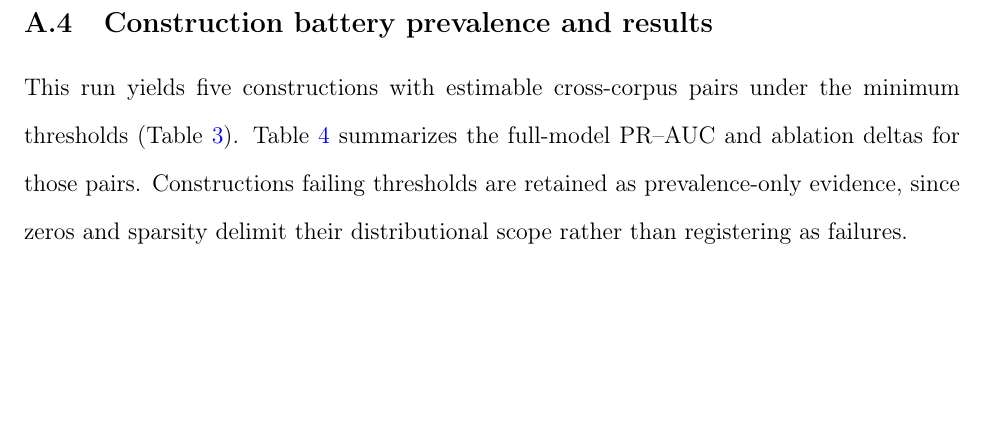
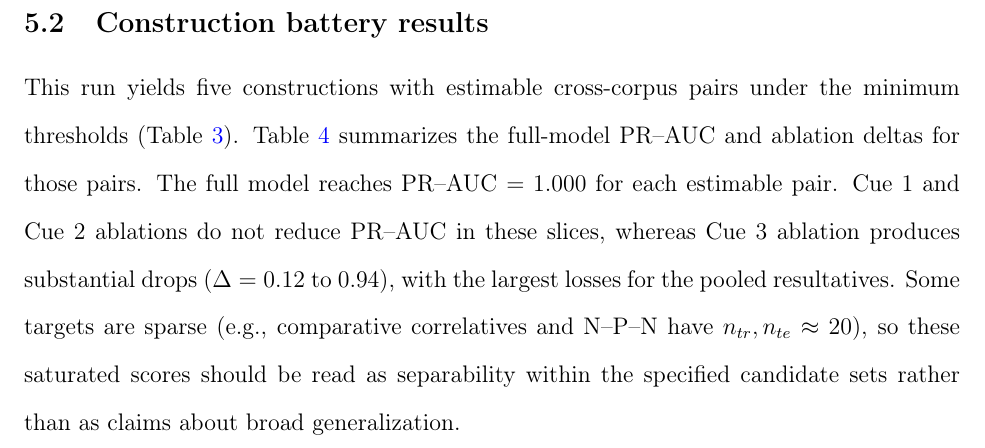
Before and after one commit to BrettRey/Language_as_a_Stack_of_HPC_Kinds, a LaTeX paper (main.tex): part of page 40 of 45 before the commit and part of page 30 of 45 after it, cut so that both start at the same text, the shorter picture padded with empty space. Compiled offline with pdfLaTeX.

Commit message:
Move construction battery results into main text

```diff
--- a/main.tex
+++ b/main.tex
@@ -460,6 +460,14 @@ Two additional targets are included explicitly to discipline the ontology. The f
 \end{longtable}
 \normalsize
 
+\subsection{Construction battery results}\label{sec:cx-battery-results}
+
+This run yields five constructions with estimable cross-corpus pairs under the minimum thresholds (Table~\ref{tab:cx-battery-prevalence}). Table~\ref{tab:cx-battery-results} summarizes the full-model PR--AUC and ablation deltas for those pairs. The full model reaches PR--AUC $=1.000$ for each estimable pair. Cue~1 and Cue~2 ablations do not reduce PR--AUC in these slices, whereas Cue~3 ablation produces substantial drops ($\Delta=0.12$ to $0.94$), with the largest losses for the pooled resultatives. Some targets are sparse (e.g., comparative correlatives and N--P--N have $n_{tr}, n_{te} \approx 20$), so these saturated scores should be read as separability within the specified candidate sets rather than as claims about broad generalization.
+
+\input{out/cx_battery_prevalence.tex}
+
+\input{out/cx_battery_summary.tex}
+
 \subsection{Candidate sets, decoys, and cue ablations}\label{sec:cx-candidates}
 
 Across targets, the projectibility test is kept methodologically uniform. Each construction is evaluated on an \emph{anchor- or frame-restricted} universe of candidates generated by an explicit heuristic (Table~\ref{tab:cx-battery}), and within that universe the task is to distinguish true instances from near misses. This restriction serves two purposes. It prevents trivial wins in which a unique lexical anchor would solve the problem, and it makes the negative class interpretable: decoys aren't arbitrary non-instances, but strings that are close enough that the constructional cue bundle has to do real work. Within that candidate set, class prevalence is reported explicitly and PR--AUC is used because it remains informative under imbalance.
@@ -558,14 +566,6 @@ This appendix provides complete technical specifications for the analyses in the
 
 \textbf{Success criteria.} (1) Cross-corpus PR--AUC around or above 0.70; (2) Ablations reduce PR--AUC, with the largest drops expected when parallelism is removed; (3) Anchor-only baseline on the anchor-present evaluation set equals prevalence. Calibration and shuffled-label baselines are reserved for the larger construction battery.
 
-\subsection{Construction battery prevalence and results}
-
-This run yields five constructions with estimable cross-corpus pairs under the minimum thresholds (Table~\ref{tab:cx-battery-prevalence}). Table~\ref{tab:cx-battery-results} summarizes the full-model PR--AUC and ablation deltas for those pairs. Constructions failing thresholds are retained as prevalence-only evidence, since zeros and sparsity delimit their distributional scope rather than registering as failures.
-
-\input{out/cx_battery_prevalence.tex}
-
-\input{out/cx_battery_summary.tex}
-
 \subsection{Multiple testing and inference}
 
 \textbf{Primary outcomes (no correction).} /\textipa{y}/ slope and AUC (Case A); average cohesion and F1 across target/control pairs (Case B); cross-corpus PR--AUC and mean ablation delta (Case C).
```
Also changed, not shown: main.pdf.
